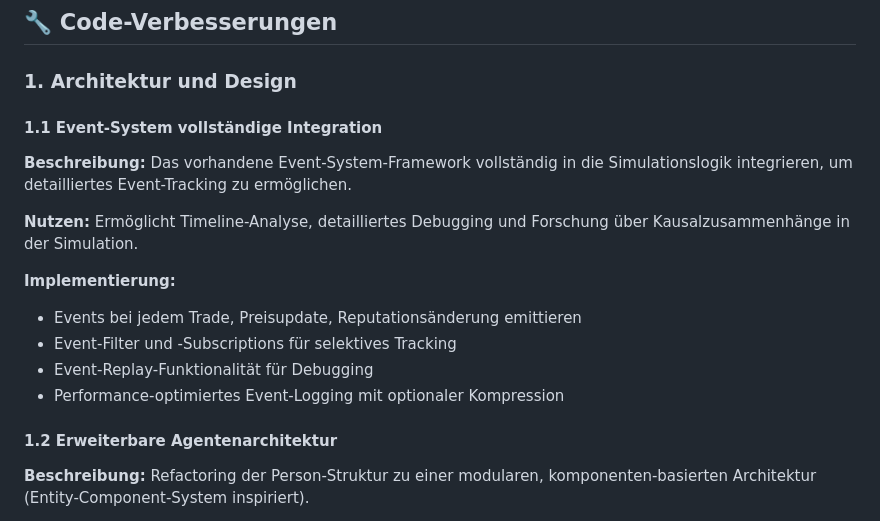
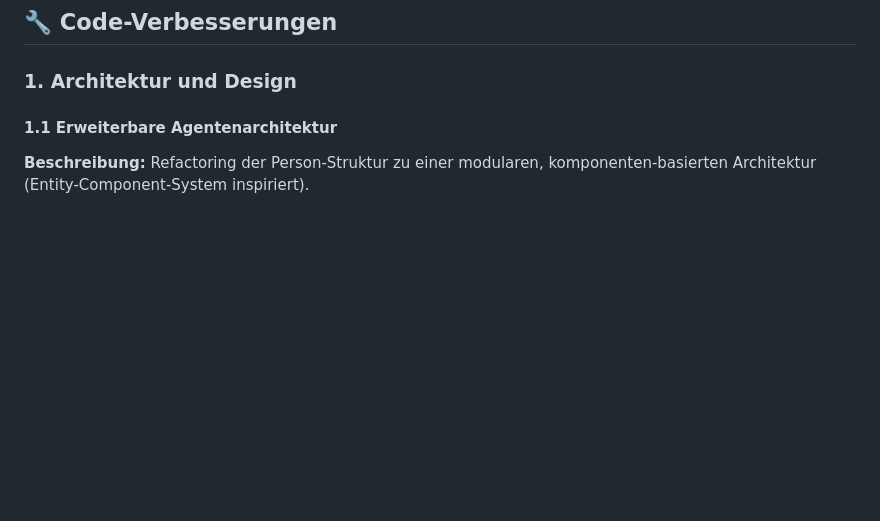
Before and after one commit to maorun/community-simulation, a Markdown page: features.md, the part around one of its changes. Drawn GitHub-style; blank space fills up the shorter version.

```diff
--- a/features.md
+++ b/features.md
@@ -181,18 +181,7 @@ Dieses Dokument enthält eine Sammlung möglicher Features und Verbesserungen f
 
 ### 1. Architektur und Design
 
-#### 1.1 Event-System vollständige Integration
-**Beschreibung:** Das vorhandene Event-System-Framework vollständig in die Simulationslogik integrieren, um detailliertes Event-Tracking zu ermöglichen.
-
-**Nutzen:** Ermöglicht Timeline-Analyse, detailliertes Debugging und Forschung über Kausalzusammenhänge in der Simulation.
-
-**Implementierung:**
-- Events bei jedem Trade, Preisupdate, Reputationsänderung emittieren
-- Event-Filter und -Subscriptions für selektives Tracking
-- Event-Replay-Funktionalität für Debugging
-- Performance-optimiertes Event-Logging mit optionaler Kompression
-
-#### 1.2 Erweiterbare Agentenarchitektur
+#### 1.1 Erweiterbare Agentenarchitektur
 **Beschreibung:** Refactoring der Person-Struktur zu einer modularen, komponenten-basierten Architektur (Entity-Component-System inspiriert).
 
 **Nutzen:** Einfachere Erweiterung mit neuen Features ohne Monolith-Struktur, bessere Testbarkeit, modulare Aktivierung von Features.
```
Also changed, not shown: other parts of features.md (+25 -28 lines), README.md (+21 -6 lines).
